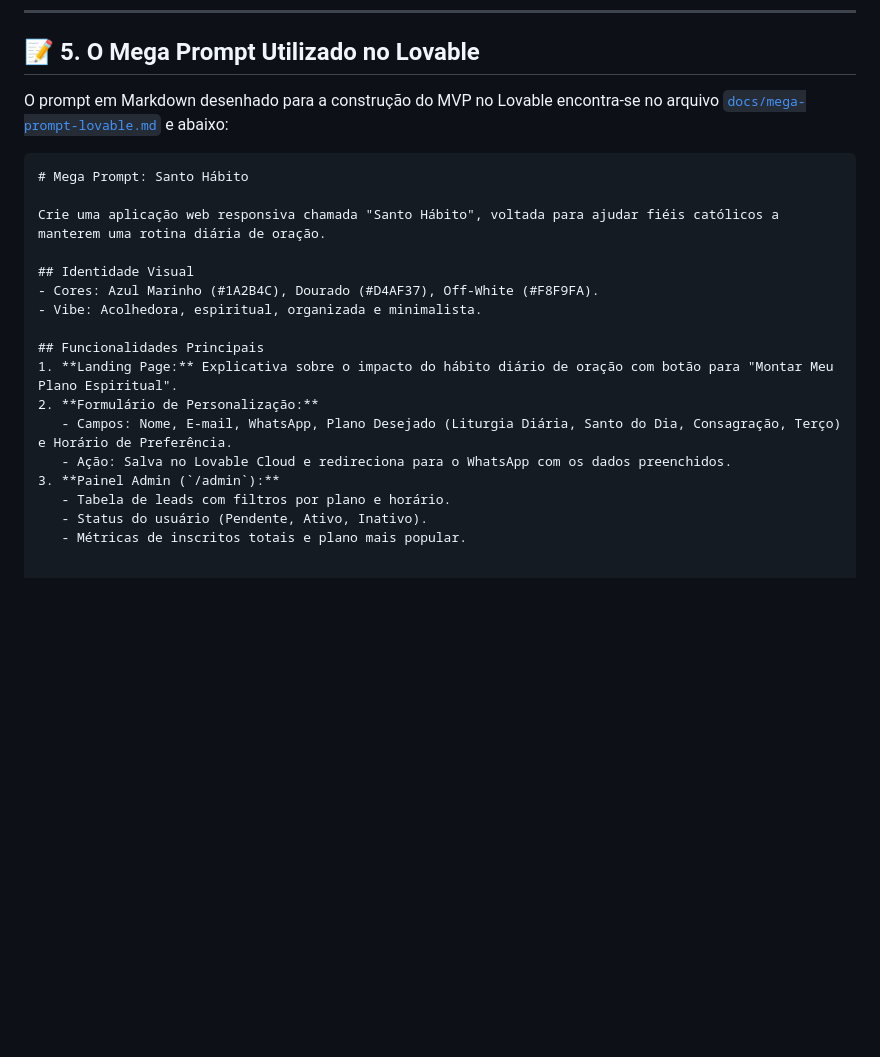
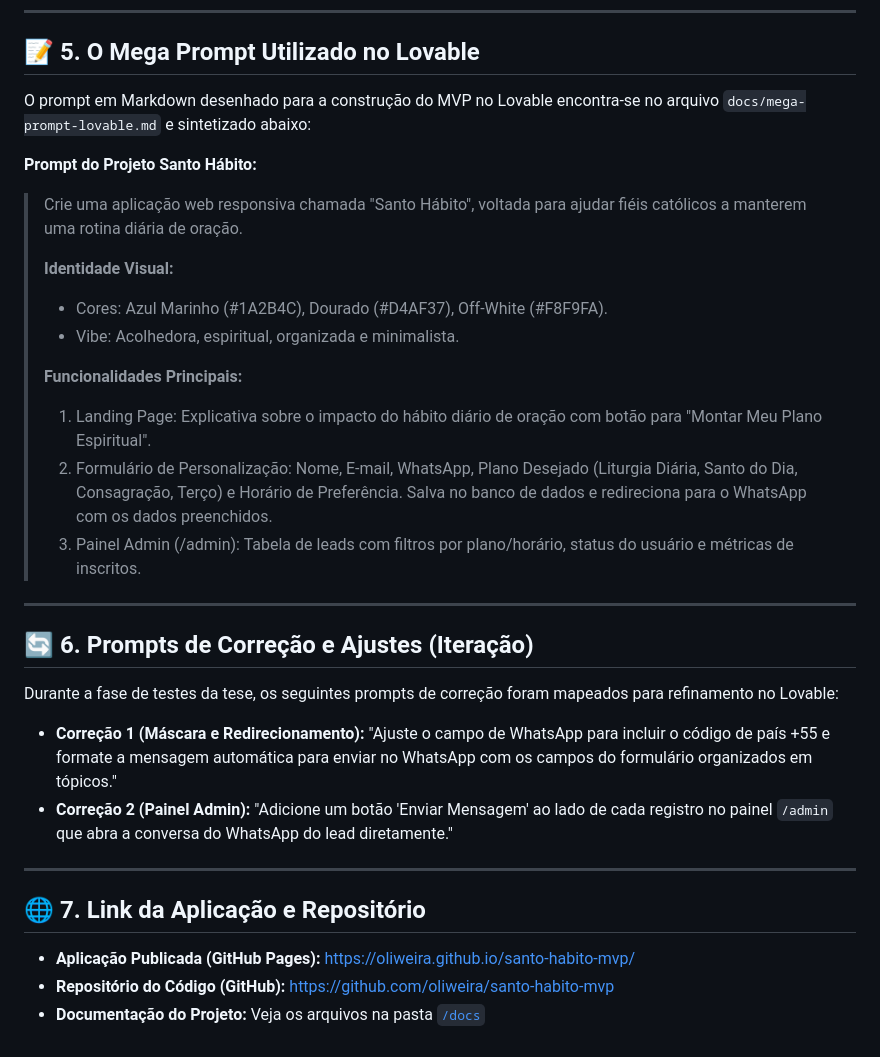
Before and after one commit to oliweira/santo-habito-mvp, a Markdown page: README.md, the part around the change. Drawn GitHub-style; blank space fills up the shorter version.

Commit message:
Update project prompt and visual identity in README
Refine the project prompt and update visual identity details.

````diff
--- a/README.md
+++ b/README.md
@@ -51,23 +51,33 @@ Testar se os fiéis estão dispostos a preencher um formulário de personalizaç
 
 ## 📝 5. O Mega Prompt Utilizado no Lovable
 
-O prompt em Markdown desenhado para a construção do MVP no Lovable encontra-se no arquivo [`docs/mega-prompt-lovable.md`](docs/mega-prompt-lovable.md) e abaixo:
+O prompt em Markdown desenhado para a construção do MVP no Lovable encontra-se no arquivo `docs/mega-prompt-lovable.md` e sintetizado abaixo:
 
-```markdown
-# Mega Prompt: Santo Hábito
+**Prompt do Projeto Santo Hábito:**
+> Crie uma aplicação web responsiva chamada "Santo Hábito", voltada para ajudar fiéis católicos a manterem uma rotina diária de oração.
+>
+> **Identidade Visual:**
+> - Cores: Azul Marinho (#1A2B4C), Dourado (#D4AF37), Off-White (#F8F9FA).
+> - Vibe: Acolhedora, espiritual, organizada e minimalista.
+>
+> **Funcionalidades Principais:**
+> 1. Landing Page: Explicativa sobre o impacto do hábito diário de oração com botão para "Montar Meu Plano Espiritual".
+> 2. Formulário de Personalização: Nome, E-mail, WhatsApp, Plano Desejado (Liturgia Diária, Santo do Dia, Consagração, Terço) e Horário de Preferência. Salva no banco de dados e redireciona para o WhatsApp com os dados preenchidos.
+> 3. Painel Admin (/admin): Tabela de leads com filtros por plano/horário, status do usuário e métricas de inscritos.
 
-Crie uma aplicação web responsiva chamada "Santo Hábito", voltada para ajudar fiéis católicos a manterem uma rotina diária de oração.
+---
 
-## Identidade Visual
-- Cores: Azul Marinho (#1A2B4C), Dourado (#D4AF37), Off-White (#F8F9FA).
-- Vibe: Acolhedora, espiritual, organizada e minimalista.
+## 🔄 6. Prompts de Correção e Ajustes (Iteração)
 
-## Funcionalidades Principais
-1. **Landing Page:** Explicativa sobre o impacto do hábito diário de oração com botão para "Montar Meu Plano Espiritual".
-2. **Formulário de Personalização:**
-   - Campos: Nome, E-mail, WhatsApp, Plano Desejado (Liturgia Diária, Santo do Dia, Consagração, Terço) e Horário de Preferência.
-   - Ação: Salva no Lovable Cloud e redireciona para o WhatsApp com os dados preenchidos.
-3. **Painel Admin (`/admin`):**
-   - Tabela de leads com filtros por plano e horário.
-   - Status do usuário (Pendente, Ativo, Inativo).
-   - Métricas de inscritos totais e plano mais popular.
+Durante a fase de testes da tese, os seguintes prompts de correção foram mapeados para refinamento no Lovable:
+
+- **Correção 1 (Máscara e Redirecionamento):** "Ajuste o campo de WhatsApp para incluir o código de país +55 e formate a mensagem automática para enviar no WhatsApp com os campos do formulário organizados em tópicos."
+- **Correção 2 (Painel Admin):** "Adicione um botão 'Enviar Mensagem' ao lado de cada registro no painel `/admin` que abra a conversa do WhatsApp do lead diretamente."
+
+---
+
+## 🌐 7. Link da Aplicação e Repositório
+
+- **Aplicação Publicada (GitHub Pages):** [https://oliweira.github.io/santo-habito-mvp/](https://oliweira.github.io/santo-habito-mvp/)
+- **Repositório do Código (GitHub):** [https://github.com/oliweira/santo-habito-mvp](https://github.com/oliweira/santo-habito-mvp)
+- **Documentação do Projeto:** Veja os arquivos na pasta [`/docs`](docs/)
````
